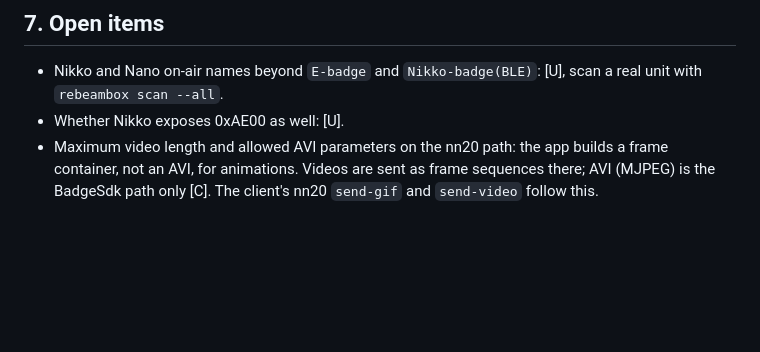
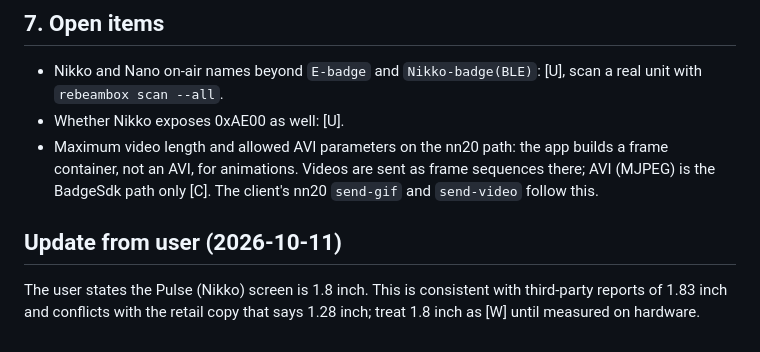
Before and after one commit to THAI-passport/reBeamBox, a Markdown page: docs/models.md, the part around the change. Rendered like a GitHub page; blank space fills up the shorter version.

Commit message:
docs: record Pulse screen size as 1.8 inch per user

```diff
--- a/docs/models.md
+++ b/docs/models.md
@@ -53,3 +53,7 @@ Tags: [C] confirmed from the decompiled app (Beambox+ 1.0.14), [W] reported by a
 - Nikko and Nano on-air names beyond `E-badge` and `Nikko-badge(BLE)`: [U], scan a real unit with `rebeambox scan --all`.
 - Whether Nikko exposes 0xAE00 as well: [U].
 - Maximum video length and allowed AVI parameters on the nn20 path: the app builds a frame container, not an AVI, for animations. Videos are sent as frame sequences there; AVI (MJPEG) is the BadgeSdk path only [C]. The client's nn20 `send-gif` and `send-video` follow this.
+
+## Update from user (2026-10-11)
+
+The user states the Pulse (Nikko) screen is 1.8 inch. This is consistent with third-party reports of 1.83 inch and conflicts with the retail copy that says 1.28 inch; treat 1.8 inch as [W] until measured on hardware.
```
